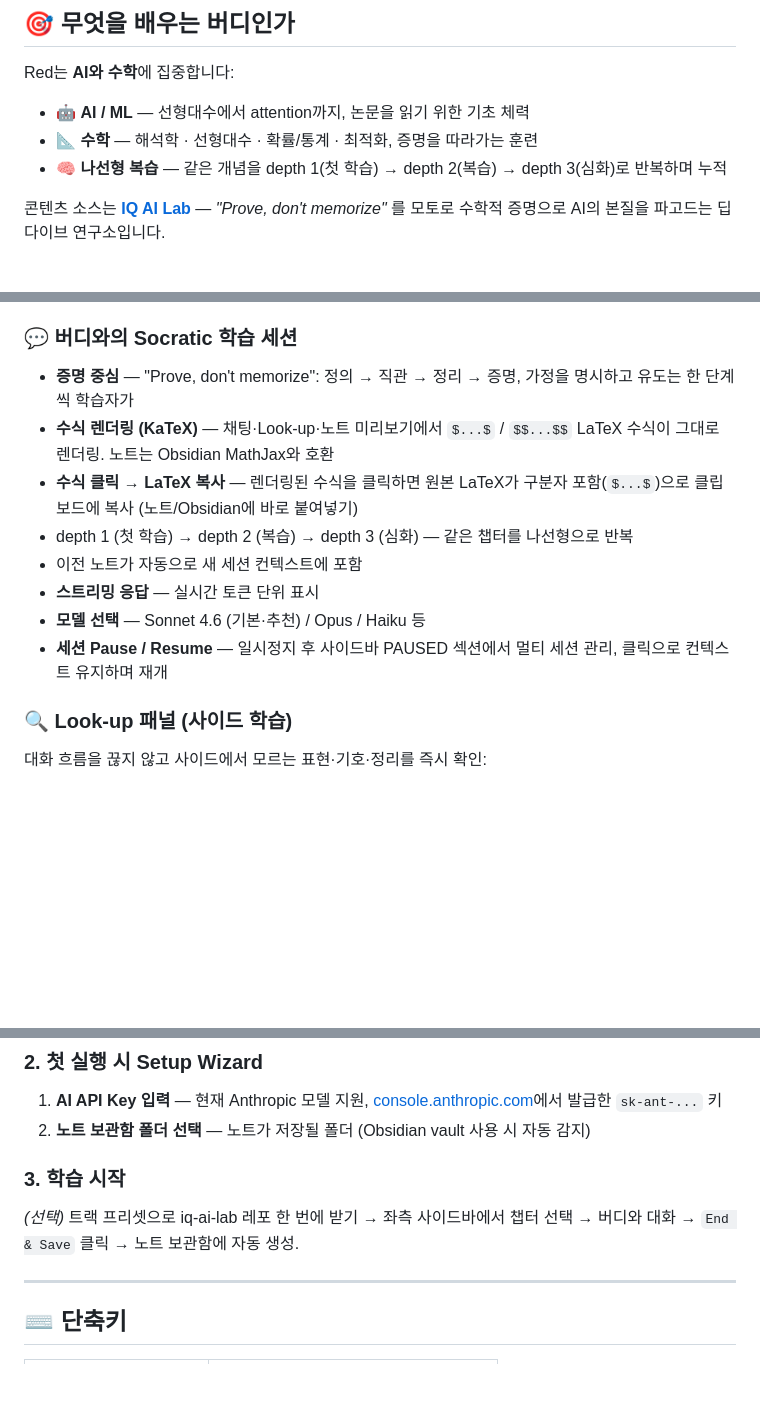
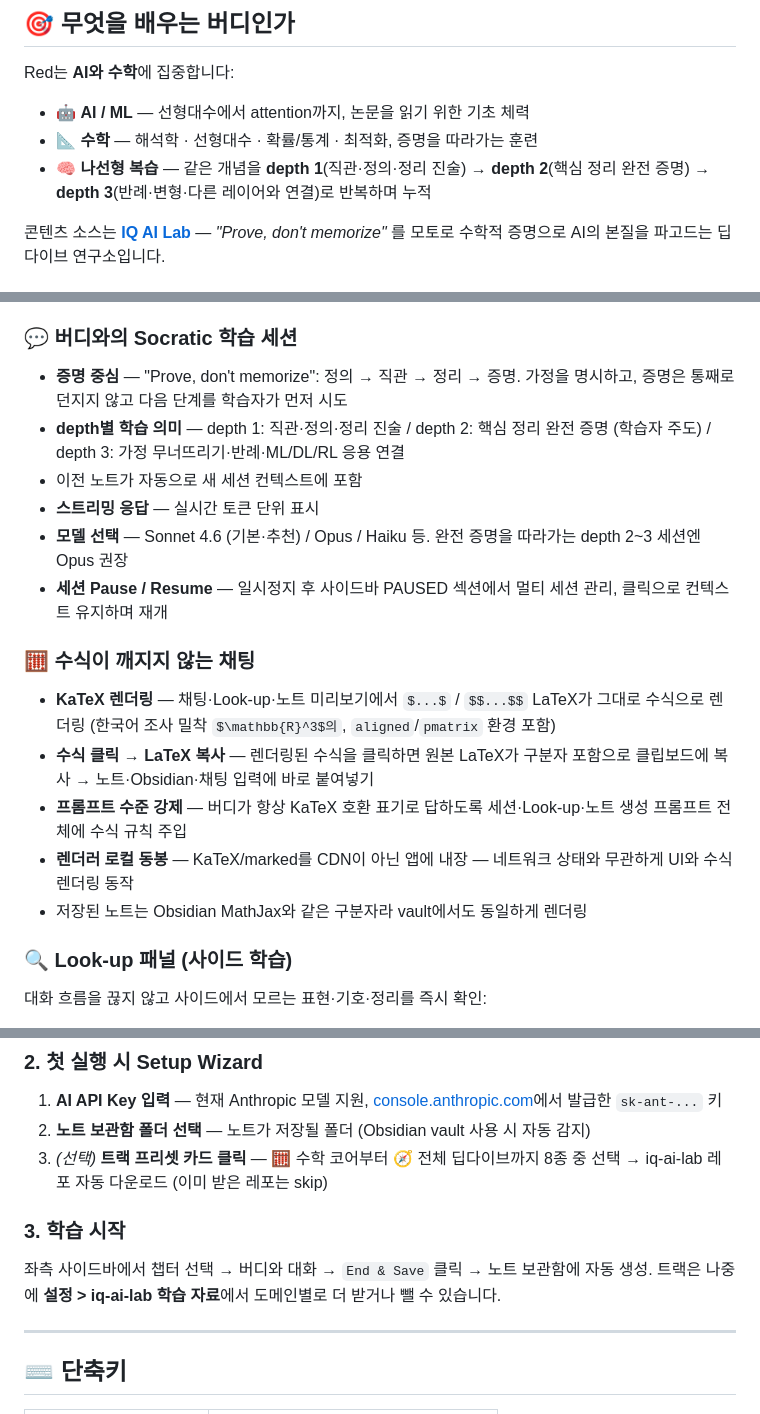
Before and after one commit to iq-spiral-galaxy/spiral-buddy-red, a Markdown page: README.md, 3 parts joined by grey strips. GitHub-like rendering; blank space fills up the shorter version.

Commit message:
docs: README를 v0.4.x 실제 상태와 동기화
- 나선 depth 의미를 새 프롬프트 규정과 일치 (d1 직관·정의 / d2 완전 증명 / d3 반례·연결)
- 수식 기능을 전용 섹션('수식이 깨지지 않는 채팅')으로 승격 — KaTeX 렌더링,
  클릭 복사, 프롬프트 수준 강제, 렌더러 로컬 동봉(오프라인 견고성)
- Quiz 4단계 명칭을 v0.3.1 변경에 맞춤 (함정·반례 / 종합 문제)
- Setup Wizard 단계에 트랙 프리셋 8종 카드 누락 보완 + depth 2~3 Opus 권장 팁

Co-Authored-By: Claude Fable 5 <noreply@anthropic.com>

```diff
--- a/README.md
+++ b/README.md
@@ -87,7 +87,7 @@ Red는 **AI와 수학**에 집중합니다:
 
 - 🤖 **AI / ML** — 선형대수에서 attention까지, 논문을 읽기 위한 기초 체력
 - 📐 **수학** — 해석학 · 선형대수 · 확률/통계 · 최적화, 증명을 따라가는 훈련
-- 🧠 **나선형 복습** — 같은 개념을 depth 1(첫 학습) → depth 2(복습) → depth 3(심화)로 반복하며 누적
+- 🧠 **나선형 복습** — 같은 개념을 **depth 1**(직관·정의·정리 진술) → **depth 2**(핵심 정리 완전 증명) → **depth 3**(반례·변형·다른 레이어와 연결)로 반복하며 누적
 
 콘텐츠 소스는 [**IQ AI Lab**](https://github.com/iq-ai-lab) — *"Prove, don't memorize"* 를 모토로 수학적 증명으로 AI의 본질을 파고드는 딥다이브 연구소입니다.
 
@@ -130,14 +130,19 @@ Red는 **AI와 수학**에 집중합니다:
 - 멀티 워크스페이스 — 여러 학습 컨텍스트를 한 vault의 별도 폴더로 분리 (이름·경로 중복 자동 차단)
 
 ### 💬 버디와의 Socratic 학습 세션
-- **증명 중심** — "Prove, don't memorize": 정의 → 직관 → 정리 → 증명, 가정을 명시하고 유도는 한 단계씩 학습자가
-- **수식 렌더링 (KaTeX)** — 채팅·Look-up·노트 미리보기에서 `$...$` / `$$...$$` LaTeX 수식이 그대로 렌더링. 노트는 Obsidian MathJax와 호환
-- **수식 클릭 → LaTeX 복사** — 렌더링된 수식을 클릭하면 원본 LaTeX가 구분자 포함(`$...$`)으로 클립보드에 복사 (노트/Obsidian에 바로 붙여넣기)
-- depth 1 (첫 학습) → depth 2 (복습) → depth 3 (심화) — 같은 챕터를 나선형으로 반복
+- **증명 중심** — "Prove, don't memorize": 정의 → 직관 → 정리 → 증명. 가정을 명시하고, 증명은 통째로 던지지 않고 다음 단계를 학습자가 먼저 시도
+- **depth별 학습 의미** — depth 1: 직관·정의·정리 진술 / depth 2: 핵심 정리 완전 증명 (학습자 주도) / depth 3: 가정 무너뜨리기·반례·ML/DL/RL 응용 연결
 - 이전 노트가 자동으로 새 세션 컨텍스트에 포함
 - **스트리밍 응답** — 실시간 토큰 단위 표시
-- **모델 선택** — Sonnet 4.6 (기본·추천) / Opus / Haiku 등
+- **모델 선택** — Sonnet 4.6 (기본·추천) / Opus / Haiku 등. 완전 증명을 따라가는 depth 2~3 세션엔 Opus 권장
 - **세션 Pause / Resume** — 일시정지 후 사이드바 PAUSED 섹션에서 멀티 세션 관리, 클릭으로 컨텍스트 유지하며 재개
+
+### 🧮 수식이 깨지지 않는 채팅
+- **KaTeX 렌더링** — 채팅·Look-up·노트 미리보기에서 `$...$` / `$$...$$` LaTeX가 그대로 수식으로 렌더링 (한국어 조사 밀착 `$\mathbb{R}^3$의`, `aligned`/`pmatrix` 환경 포함)
+- **수식 클릭 → LaTeX 복사** — 렌더링된 수식을 클릭하면 원본 LaTeX가 구분자 포함으로 클립보드에 복사 → 노트·Obsidian·채팅 입력에 바로 붙여넣기
+- **프롬프트 수준 강제** — 버디가 항상 KaTeX 호환 표기로 답하도록 세션·Look-up·노트 생성 프롬프트 전체에 수식 규칙 주입
+- **렌더러 로컬 동봉** — KaTeX/marked를 CDN이 아닌 앱에 내장 — 네트워크 상태와 무관하게 UI와 수식 렌더링 동작
+- 저장된 노트는 Obsidian MathJax와 같은 구분자라 vault에서도 동일하게 렌더링
 
 ### 🔍 Look-up 패널 (사이드 학습)
 대화 흐름을 끊지 않고 사이드에서 모르는 표현·기호·정리를 즉시 확인:
@@ -173,10 +178,11 @@ Red는 **AI와 수학**에 집중합니다:
 
 1. **AI API Key 입력** — 현재 Anthropic 모델 지원, [console.anthropic.com](https://console.anthropic.com/)에서 발급한 `sk-ant-...` 키
 2. **노트 보관함 폴더 선택** — 노트가 저장될 폴더 (Obsidian vault 사용 시 자동 감지)
+3. *(선택)* **트랙 프리셋 카드 클릭** — 🧮 수학 코어부터 🧭 전체 딥다이브까지 8종 중 선택 → iq-ai-lab 레포 자동 다운로드 (이미 받은 레포는 skip)
 
 ### 3. 학습 시작
 
-*(선택)* 트랙 프리셋으로 iq-ai-lab 레포 한 번에 받기 → 좌측 사이드바에서 챕터 선택 → 버디와 대화 → `End & Save` 클릭 → 노트 보관함에 자동 생성.
+좌측 사이드바에서 챕터 선택 → 버디와 대화 → `End & Save` 클릭 → 노트 보관함에 자동 생성. 트랙은 나중에 **설정 > iq-ai-lab 학습 자료**에서 도메인별로 더 받거나 뺄 수 있습니다.
 
 ---
 
```
Also changed, not shown: other parts of README.md (+1 -1 lines).
